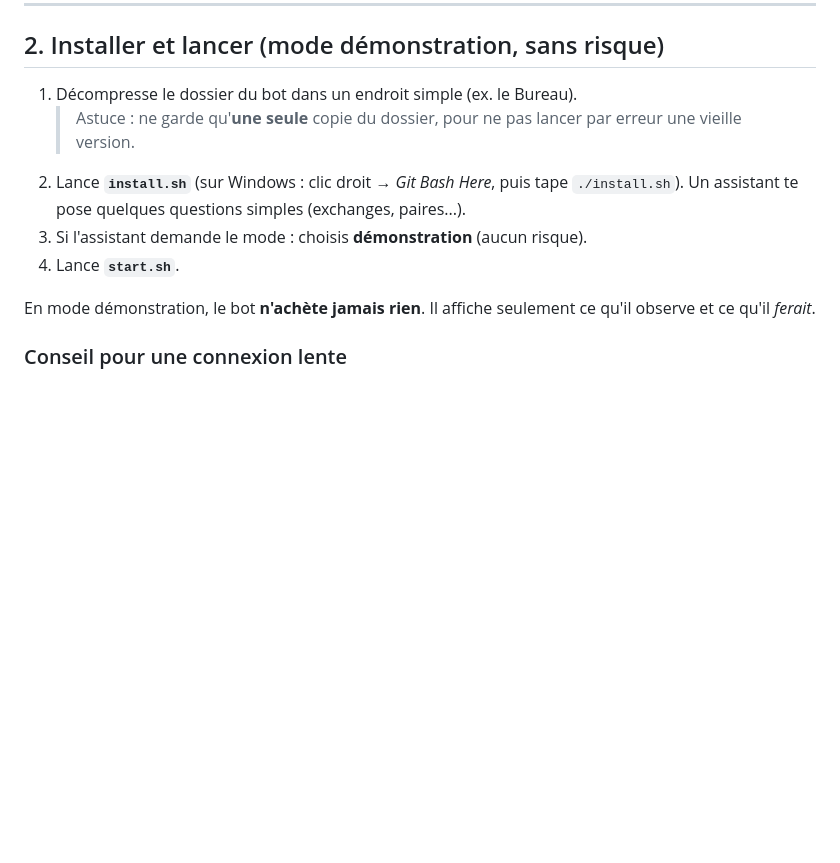
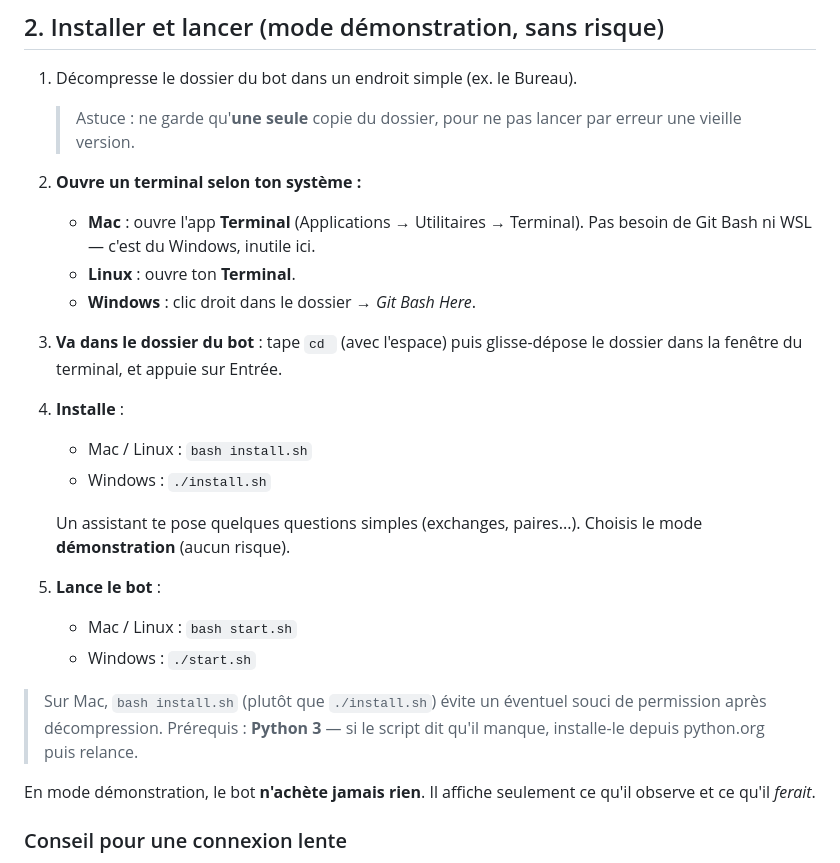
Before and after one commit to TheCard777/BotExchangeArbitrage, a Markdown page: GUIDE.md, the part around the change. Drawn GitHub-style; blank space fills up the shorter version.

Commit message:
Document Mac/Linux usage (no Git Bash/WSL needed)
Clarify that macOS and Linux run the .sh scripts natively in the built-in
Terminal — Git Bash/WSL are Windows-only. Add a per-OS table and a note to
use `bash install.sh` on Mac to avoid post-unzip permission issues.
Updated README and GUIDE.md.

```diff
--- a/GUIDE.md
+++ b/GUIDE.md
@@ -23,11 +23,26 @@ surveilles, et lui exécute quand c'est rentable.
 1. Décompresse le dossier du bot dans un endroit simple (ex. le Bureau).
    > Astuce : ne garde qu'**une seule** copie du dossier, pour ne pas lancer
    > par erreur une vieille version.
-2. Lance **`install.sh`** (sur Windows : clic droit → *Git Bash Here*, puis
-   tape `./install.sh`).
+2. **Ouvre un terminal selon ton système :**
+   - **Mac** : ouvre l'app **Terminal** (Applications → Utilitaires → Terminal).
+     Pas besoin de Git Bash ni WSL — c'est du Windows, inutile ici.
+   - **Linux** : ouvre ton **Terminal**.
+   - **Windows** : clic droit dans le dossier → *Git Bash Here*.
+3. **Va dans le dossier du bot** : tape `cd ` (avec l'espace) puis glisse-dépose
+   le dossier dans la fenêtre du terminal, et appuie sur Entrée.
+4. **Installe** :
+   - Mac / Linux : `bash install.sh`
+   - Windows : `./install.sh`
+
    Un assistant te pose quelques questions simples (exchanges, paires...).
-3. Si l'assistant demande le mode : choisis **démonstration** (aucun risque).
-4. Lance **`start.sh`**.
+   Choisis le mode **démonstration** (aucun risque).
+5. **Lance le bot** :
+   - Mac / Linux : `bash start.sh`
+   - Windows : `./start.sh`
+
+> Sur Mac, `bash install.sh` (plutôt que `./install.sh`) évite un éventuel
+> souci de permission après décompression. Prérequis : **Python 3** — si le
+> script dit qu'il manque, installe-le depuis python.org puis relance.
 
 En mode démonstration, le bot **n'achète jamais rien**. Il affiche seulement
 ce qu'il observe et ce qu'il *ferait*.
```
Also changed, not shown: README.md (+12 -1 lines).
